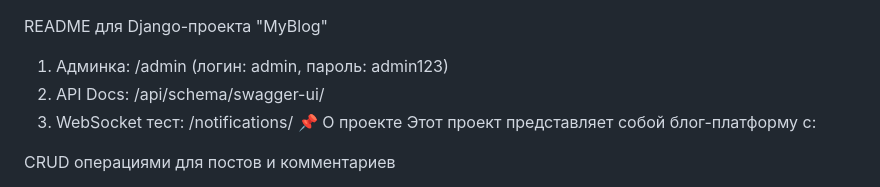
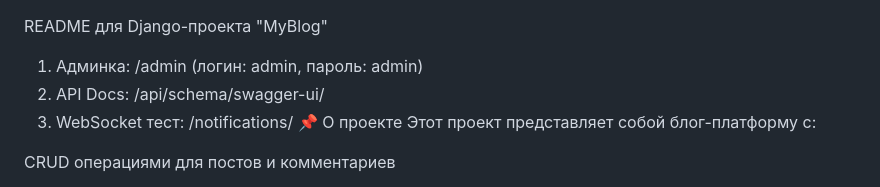
Before and after one commit to rumyasha/TZ, a Markdown page: README.md, the part around the change. Rendered like a GitHub page.

```diff
--- a/README.md
+++ b/README.md
@@ -1,5 +1,5 @@
 README для Django-проекта "MyBlog"
-1. Админка: /admin (логин: admin, пароль: admin123)
+1. Админка: /admin (логин: admin, пароль: admin)
 2. API Docs: /api/schema/swagger-ui/
 3. WebSocket тест: /notifications/
 📌 О проекте
```
